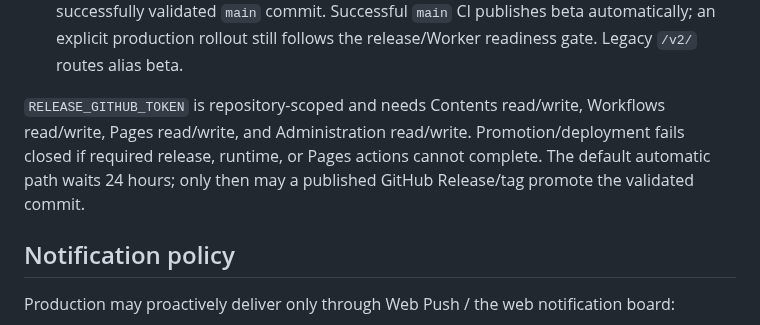
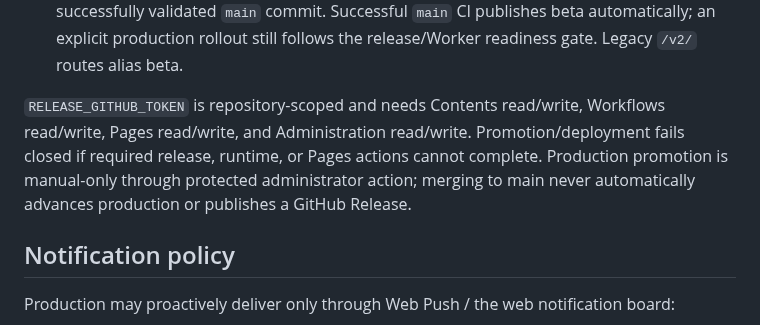
Before and after one commit to vudh1/ballerwatch, a Markdown page: AGENTS.md, the part around the change. Drawn GitHub-style.

Commit message:
docs: beta auto-publishes; production advances only on manual release

```diff
--- a/AGENTS.md
+++ b/AGENTS.md
@@ -42,7 +42,7 @@ Product release flow:
 9. Release-driven Worker deployment must pass runtime migration/audit plus live `/health`, `/web/config`, `/web/next-game`, and `/web/calendar` checks before it dispatches Pages deployment.
 10. Pages composes its root from `production` and its `/beta/` subtree from a pinned, successfully validated `main` commit. Successful `main` CI publishes beta automatically; an explicit production rollout still follows the release/Worker readiness gate. Legacy `/v2/` routes alias beta.
 
-`RELEASE_GITHUB_TOKEN` is repository-scoped and needs Contents read/write, Workflows read/write, Pages read/write, and Administration read/write. Promotion/deployment fails closed if required release, runtime, or Pages actions cannot complete. The default automatic path waits 24 hours; only then may a published GitHub Release/tag promote the validated commit.
+`RELEASE_GITHUB_TOKEN` is repository-scoped and needs Contents read/write, Workflows read/write, Pages read/write, and Administration read/write. Promotion/deployment fails closed if required release, runtime, or Pages actions cannot complete. Production promotion is manual-only through protected administrator action; merging to main never automatically advances production or publishes a GitHub Release.
 
 ## Notification policy
 
```
